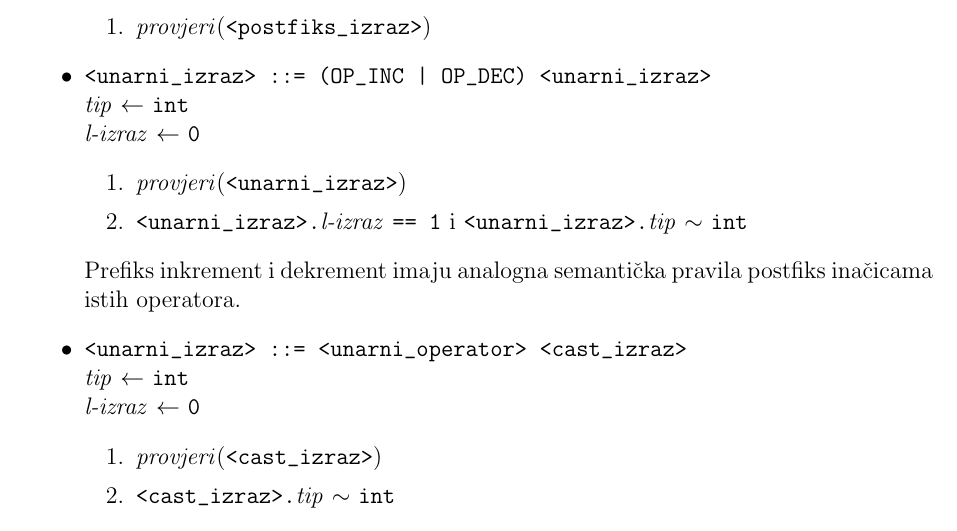
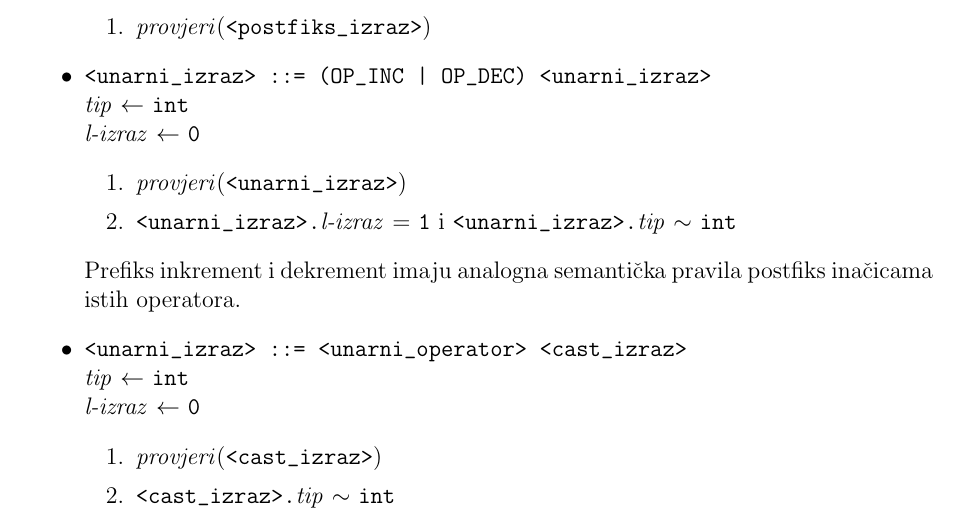
Before and after one commit to fer-ppj/ppj-labosi, a LaTeX book (upute/ppj-labos-upute.tex): part of page 54 of 75, cut so that both start at the same text. Compiled offline with pdfLaTeX.

Commit message:
ispravljen tipfeler == -> =

```diff
--- a/upute/ppj-labos-upute.tex
+++ b/upute/ppj-labos-upute.tex
@@ -1959,7 +1959,7 @@ Nezavršni znak \verb|<unarni_izraz>| generira izraze s opcionalnim prefiks unar
 \item
 \emph{provjeri}(\verb|<unarni_izraz>|)
 \item
-\verb|<unarni_izraz>.|\emph{l-izraz} \verb|== 1| i \verb|<unarni_izraz>.|\emph{tip} \(\sim\) \verb|int|
+\verb|<unarni_izraz>.|\emph{l-izraz} \(=\) \verb|1| i \verb|<unarni_izraz>.|\emph{tip} \(\sim\) \verb|int|
 \end{enumerate}
 
 Prefiks inkrement i dekrement imaju analogna semantička pravila postfiks inačicama istih operatora.
```
Also changed, not shown: upute/ppj-labos-upute.pdf.
